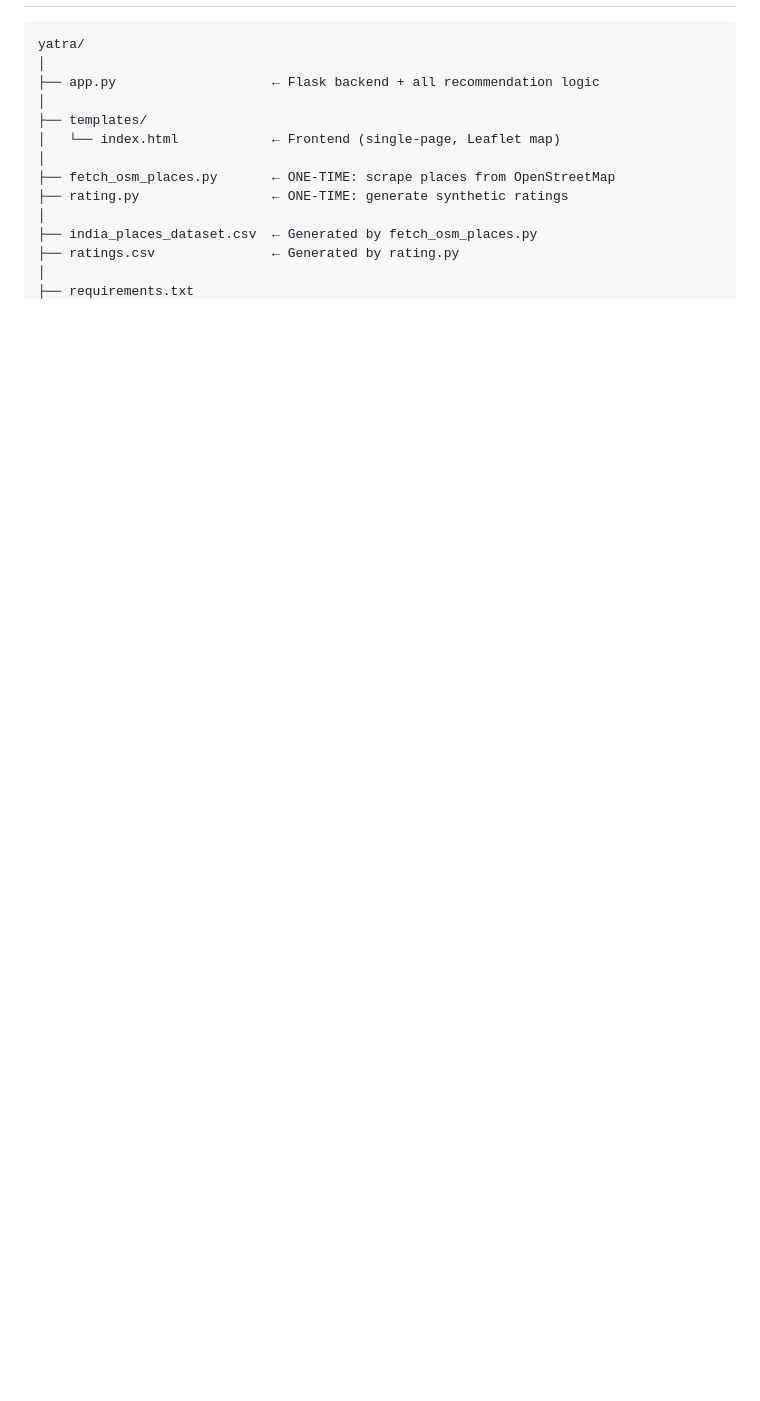
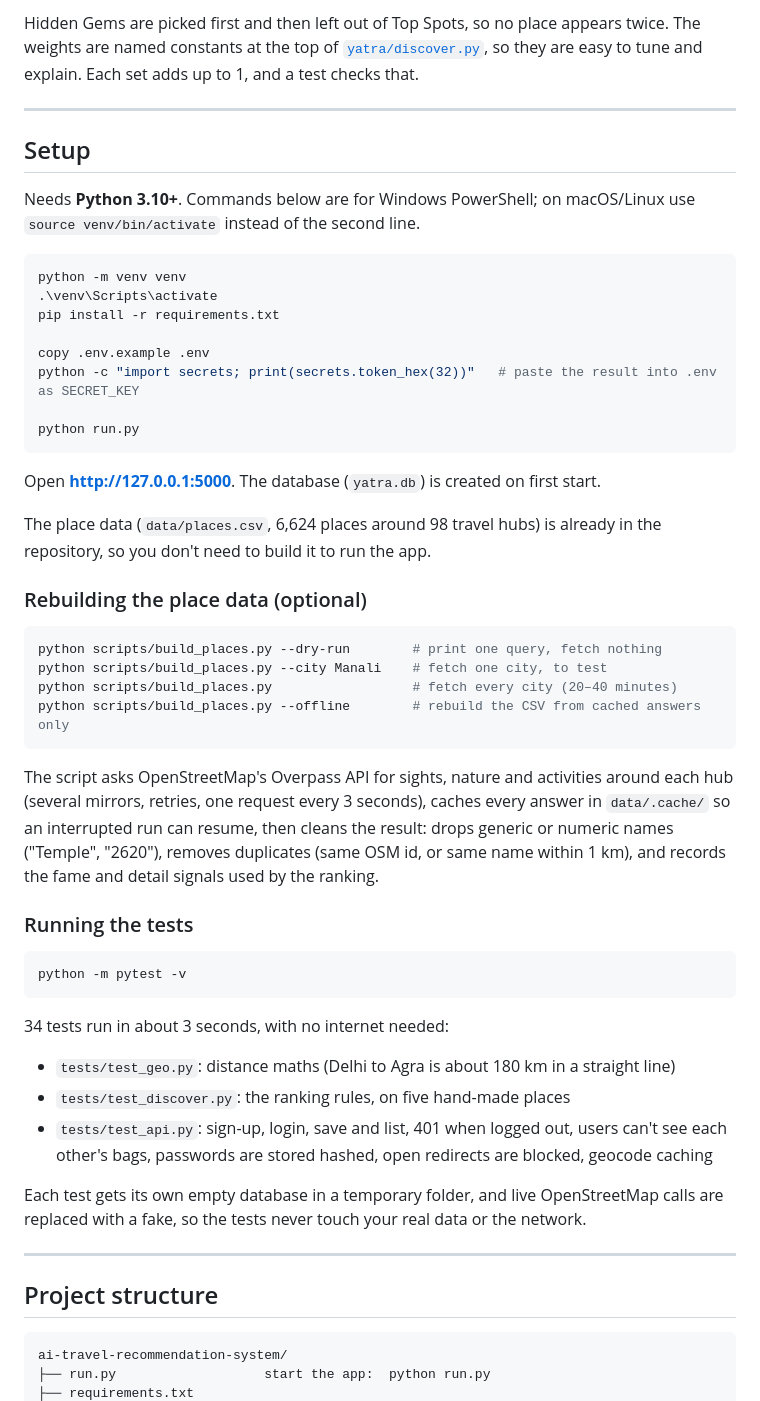
Before and after one commit to tanmay-005/ai-travel-recommendation-system, a Markdown page: README.md, the part around one of its changes. Rendered like a GitHub page; blank space fills up the shorter version.

````diff
--- a/README.md
+++ b/README.md
@@ -26,16 +54,66 @@ Suggests tourist spots, restaurants, cafes, parks and more based on your
+Hidden Gems are picked first and then left out of Top Spots, so no place appears twice. The weights
+are named constants at the top of [`yatra/discover.py`](yatra/discover.py), so they are easy to tune
+and explain. Each set adds up to 1, and a test checks that.
+
+---
+
+## Setup
+
+Needs **Python 3.10+**. Commands below are for Windows PowerShell; on macOS/Linux use
+`source venv/bin/activate` instead of the second line.
+
+```powershell
+python -m venv venv
+.\venv\Scripts\activate
+pip install -r requirements.txt
+
+copy .env.example .env
+python -c "import secrets; print(secrets.token_hex(32))"   # paste the result into .env as SECRET_KEY
+
+python run.py
+```
+
+Open **http://127.0.0.1:5000**. The database (`yatra.db`) is created on first start.
+
+The place data (`data/places.csv`, 6,624 places around 98 travel hubs) is already in the repository,
+so you don't need to build it to run the app.
+
+### Rebuilding the place data (optional)
+
+```powershell
+python scripts/build_places.py --dry-run        # print one query, fetch nothing
+python scripts/build_places.py --city Manali    # fetch one city, to test
+python scripts/build_places.py                  # fetch every city (20–40 minutes)
+python scripts/build_places.py --offline        # rebuild the CSV from cached answers only
+```
+
+The script asks OpenStreetMap's Overpass API for sights, nature and activities around each hub
+(several mirrors, retries, one request every 3 seconds), caches every answer in `data/.cache/`
+so an interrupted run can resume, then cleans the result: drops generic or numeric names
+("Temple", "2620"), removes duplicates (same OSM id, or same name within 1 km), and records the
+fame and detail signals used by the ranking.
+
+### Running the tests
+
+```powershell
+python -m pytest -v
+```
+
+34 tests run in about 3 seconds, with no internet needed:
+
+- `tests/test_geo.py`: distance maths (Delhi to Agra is about 180 km in a straight line)
+- `tests/test_discover.py`: the ranking rules, on five hand-made places
+- `tests/test_api.py`: sign-up, login, save and list, 401 when logged out, users can't see each
+  other's bags, passwords are stored hashed, open redirects are blocked, geocode caching
+
+Each test gets its own empty database in a temporary folder, and live OpenStreetMap calls are replaced
+with a fake, so the tests never touch your real data or the network.
+
+---
+
+## Project structure
 
 ```
-yatra/
-│
-├── app.py                    ← Flask backend + all recommendation logic
-│
-├── templates/
-│   └── index.html            ← Frontend (single-page, Leaflet map)
-│
-├── fetch_osm_places.py       ← ONE-TIME: scrape places from OpenStreetMap
-├── rating.py                 ← ONE-TIME: generate synthetic ratings
-│
-├── india_places_dataset.csv  ← Generated by fetch_osm_places.py
-├── ratings.csv               ← Generated by rating.py
-│
+ai-travel-recommendation-system/
+├── run.py                   start the app:  python run.py
 ├── requirements.txt
````
Also changed, not shown: other parts of README.md (+109 -96 lines), docs/screenshots/bag.png (added), docs/screenshots/explore.png (added), docs/screenshots/landing.png (added).
